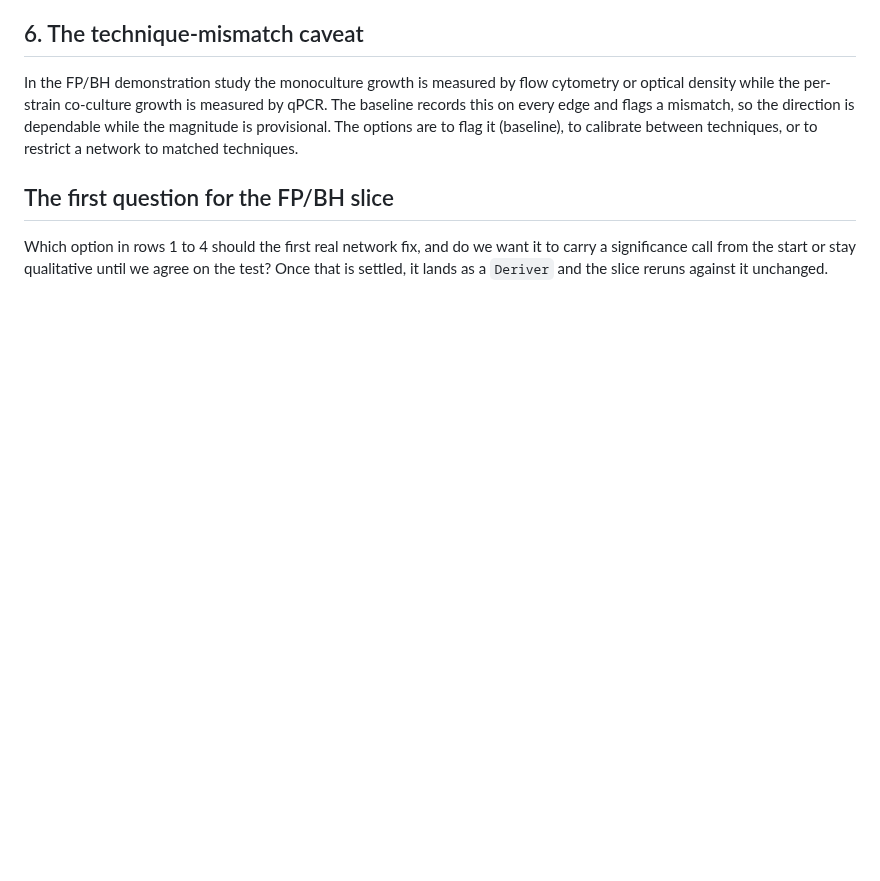
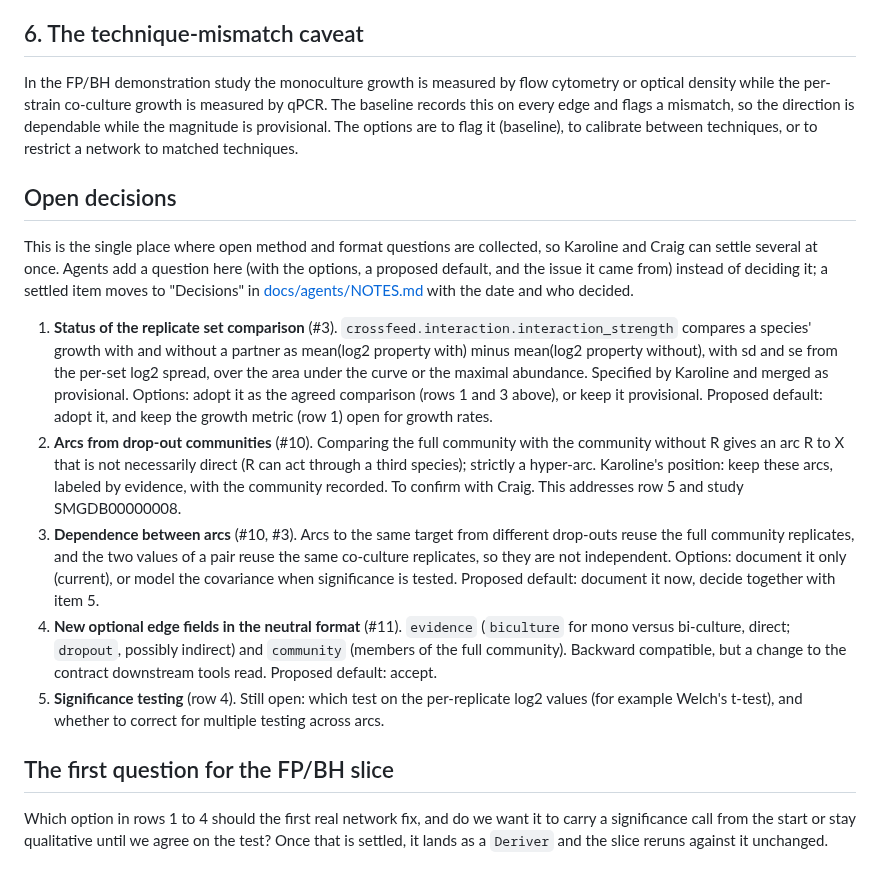
Before and after one commit to crossfeed-bio/crossfeed, a Markdown page: docs/METHOD_NOTES.md, the part around the change. Drawn GitHub-style; blank space fills up the shorter version.

```diff
--- a/docs/METHOD_NOTES.md
+++ b/docs/METHOD_NOTES.md
@@ -58,6 +58,33 @@ while the per-strain co-culture growth is measured by qPCR. The baseline records
 flags a mismatch, so the direction is dependable while the magnitude is provisional. The options are to
 flag it (baseline), to calibrate between techniques, or to restrict a network to matched techniques.
 
+## Open decisions
+
+This is the single place where open method and format questions are collected, so Karoline and Craig
+can settle several at once. Agents add a question here (with the options, a proposed default, and the
+issue it came from) instead of deciding it; a settled item moves to "Decisions" in
+[docs/agents/NOTES.md](agents/NOTES.md) with the date and who decided.
+
+1. **Status of the replicate set comparison** (#3). `crossfeed.interaction.interaction_strength`
+   compares a species' growth with and without a partner as mean(log2 property with) minus mean(log2
+   property without), with sd and se from the per-set log2 spread, over the area under the curve or the
+   maximal abundance. Specified by Karoline and merged as provisional. Options: adopt it as the agreed
+   comparison (rows 1 and 3 above), or keep it provisional. Proposed default: adopt it, and keep the
+   growth metric (row 1) open for growth rates.
+2. **Arcs from drop-out communities** (#10). Comparing the full community with the community without R
+   gives an arc R to X that is not necessarily direct (R can act through a third species); strictly a
+   hyper-arc. Karoline's position: keep these arcs, labeled by evidence, with the community recorded.
+   To confirm with Craig. This addresses row 5 and study SMGDB00000008.
+3. **Dependence between arcs** (#10, #3). Arcs to the same target from different drop-outs reuse the
+   full community replicates, and the two values of a pair reuse the same co-culture replicates, so they
+   are not independent. Options: document it only (current), or model the covariance when significance
+   is tested. Proposed default: document it now, decide together with item 5.
+4. **New optional edge fields in the neutral format** (#11). `evidence` (`biculture` for mono versus
+   bi-culture, direct; `dropout`, possibly indirect) and `community` (members of the full community).
+   Backward compatible, but a change to the contract downstream tools read. Proposed default: accept.
+5. **Significance testing** (row 4). Still open: which test on the per-replicate log2 values (for
+   example Welch's t-test), and whether to correct for multiple testing across arcs.
+
 ## The first question for the FP/BH slice
 
 Which option in rows 1 to 4 should the first real network fix, and do we want it to carry a significance
```
Also changed, not shown: AGENTS.md (+11 -3 lines), docs/agents/NOTES.md (+5 -3 lines).
